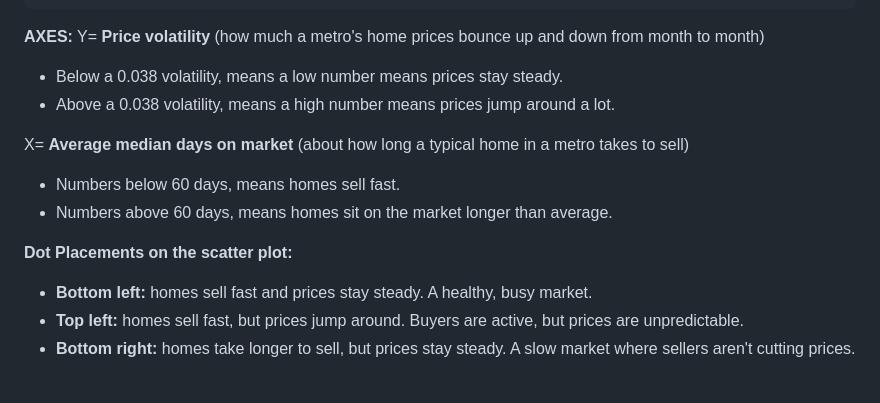
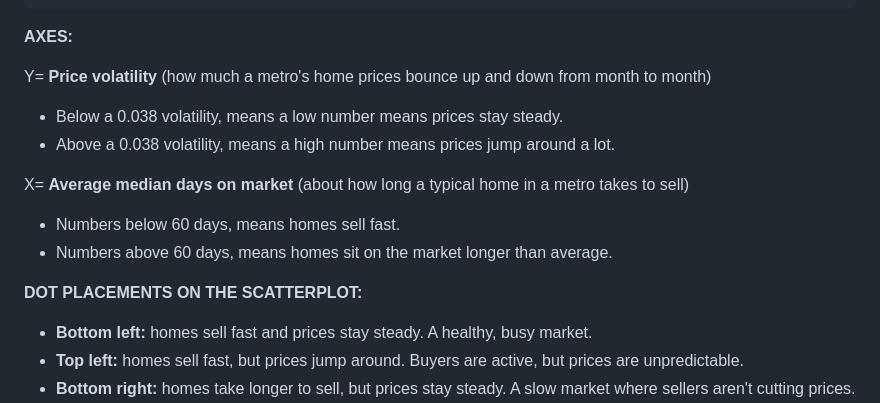
Before and after one commit to Makster04/DATS6101_Project1, a Markdown page: RCoding.md, the part around the change. Rendered like a GitHub page; blank space fills up the shorter version.

Commit message:
Fix formatting and capitalization in RCoding.md

````diff
--- a/RCoding.md
+++ b/RCoding.md
@@ -65,6 +65,7 @@ ggplot(two_tiers, aes(x = avg_days_on_market, y = price_volatility,
 ```
 
 **AXES:**
+
 Y= **Price volatility** (how much a metro's home prices bounce up and down from month to month)
 - Below a 0.038 volatility, means a low number means prices stay steady.
 - Above a 0.038 volatility, means a high number means prices jump around a lot.
@@ -73,7 +74,7 @@ X= **Average median days on market** (about how long a typical home in a metro t
 - Numbers below 60 days, means homes sell fast.
 - Numbers above 60 days, means homes sit on the market longer than average.
 
-**Dot Placements on the scatter plot:**
+**DOT PLACEMENTS ON THE SCATTERPLOT:**
 - **Bottom left:** homes sell fast and prices stay steady. A healthy, busy market.
 - **Top left:** homes sell fast, but prices jump around. Buyers are active, but prices are unpredictable.
 - **Bottom right:** homes take longer to sell, but prices stay steady. A slow market where sellers aren't cutting prices.
````
